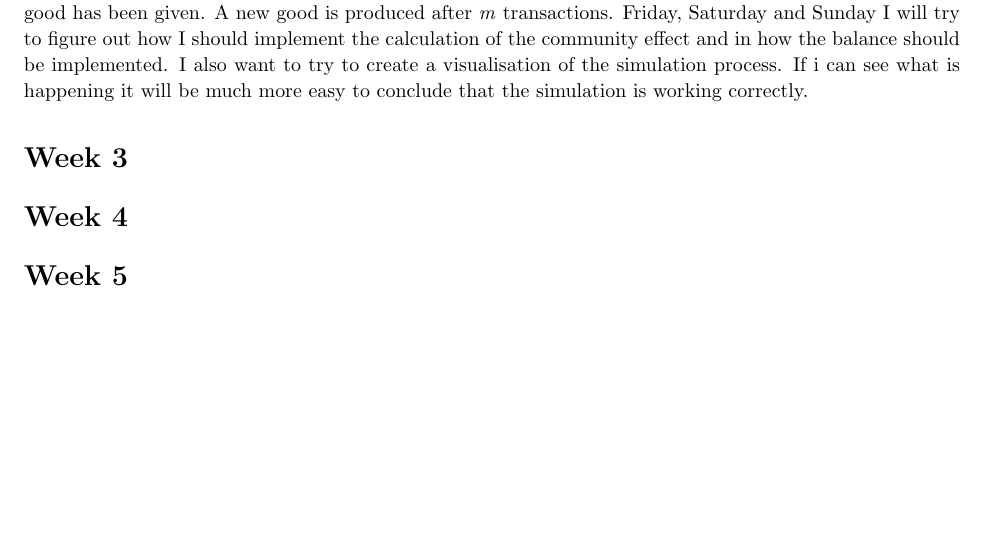
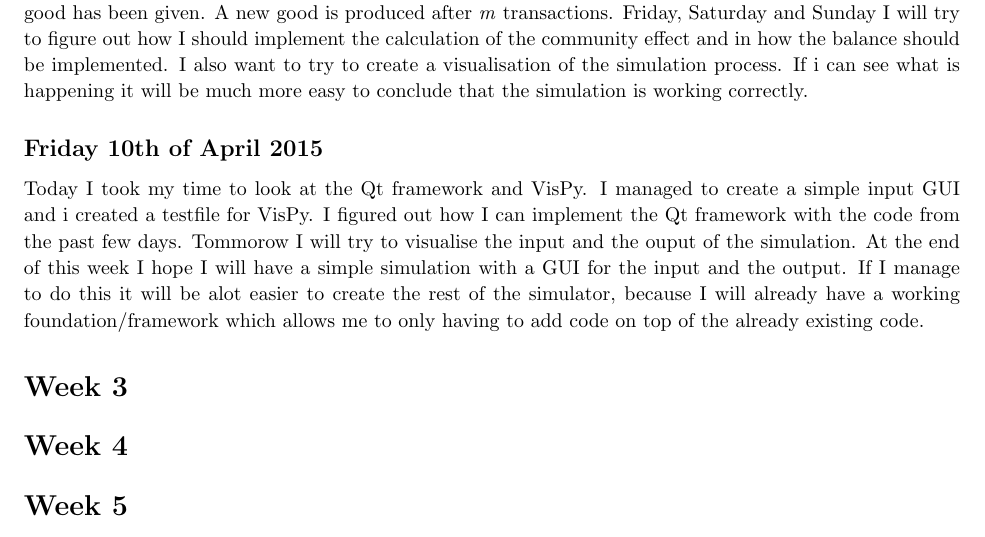
Before and after one commit to JulianRR/Afstudeerproject, a LaTeX document (ProjectLog/ProjectLog.tex): part of page 4 of 4, cut so that both start at the same text, the shorter picture padded with empty space. Compiled offline with pdfLaTeX.

Commit message:
Updated the Project Log

```diff
--- a/ProjectLog/ProjectLog.tex
+++ b/ProjectLog/ProjectLog.tex
@@ -227,6 +227,9 @@ I also started working on the Python code for the simulator. I have created a si
 \subsection{Wednesday 8th of April 2015}
 Today I created a simple simulation for perishable goods. I had some trouble with the implementing the goods. Updating and changing the values of the goods was a bit difficult, because they existed in multiple locations. I decided to assign a few agents as default producers of goods which made creating new goods easy, problem solved. I now have a simple simulation for sustainable and perishable goods, both types can be used during the same simulation. For the perish factor I use a value between 0 and MAX\_INTEGER, this is alot easier and more logical than using a value between [0, 1]. The good perishes after \textit{n} times the good has been given. A new good is produced after \textit{m} transactions.
 Friday, Saturday and Sunday I will try to figure out how I should implement the calculation of the community effect and in how the balance should be implemented. I also want to try to create a visualisation of the simulation process. If i can see what is happening it will be much more easy to conclude that the simulation is working correctly.
+
+\subsection{Friday 10th of April 2015}
+Today I took my time to look at the Qt framework and VisPy. I managed to create a simple input GUI and i created a testfile for VisPy. I figured out how I can implement the Qt framework with the code from the past few days. Tommorow I will try to visualise the input and the ouput of the simulation. At the end of this week I hope I will have a simple simulation with a GUI for the input and the output. If I manage to do this it will be alot easier to create the rest of the simulator, because I will already have a working foundation/framework which allows me to only having to add code on top of the already existing code.
 \section{Week 3}
 
 
```
Also changed, not shown: ProjectLog/ProjectLog.pdf, 4 other files.
